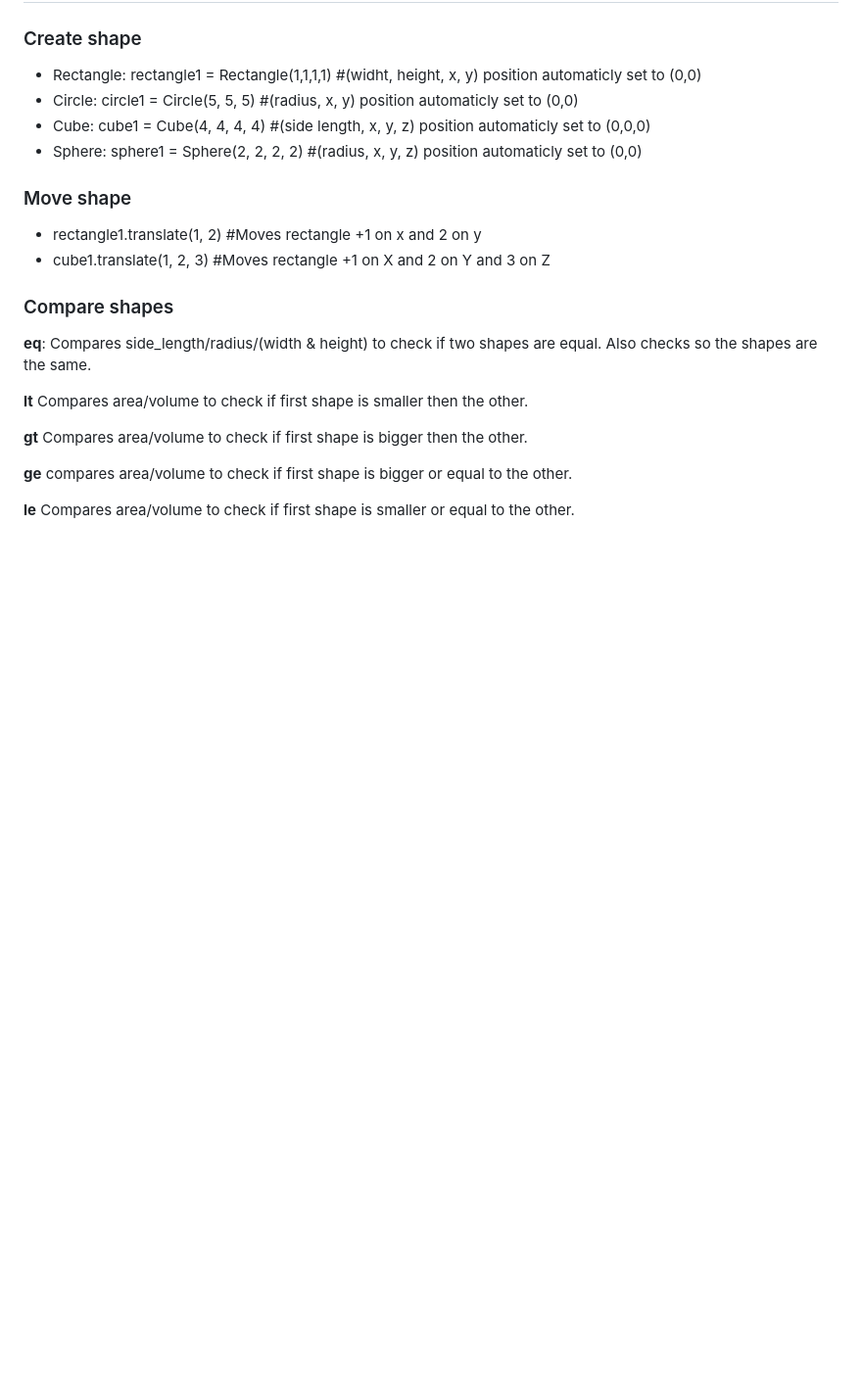
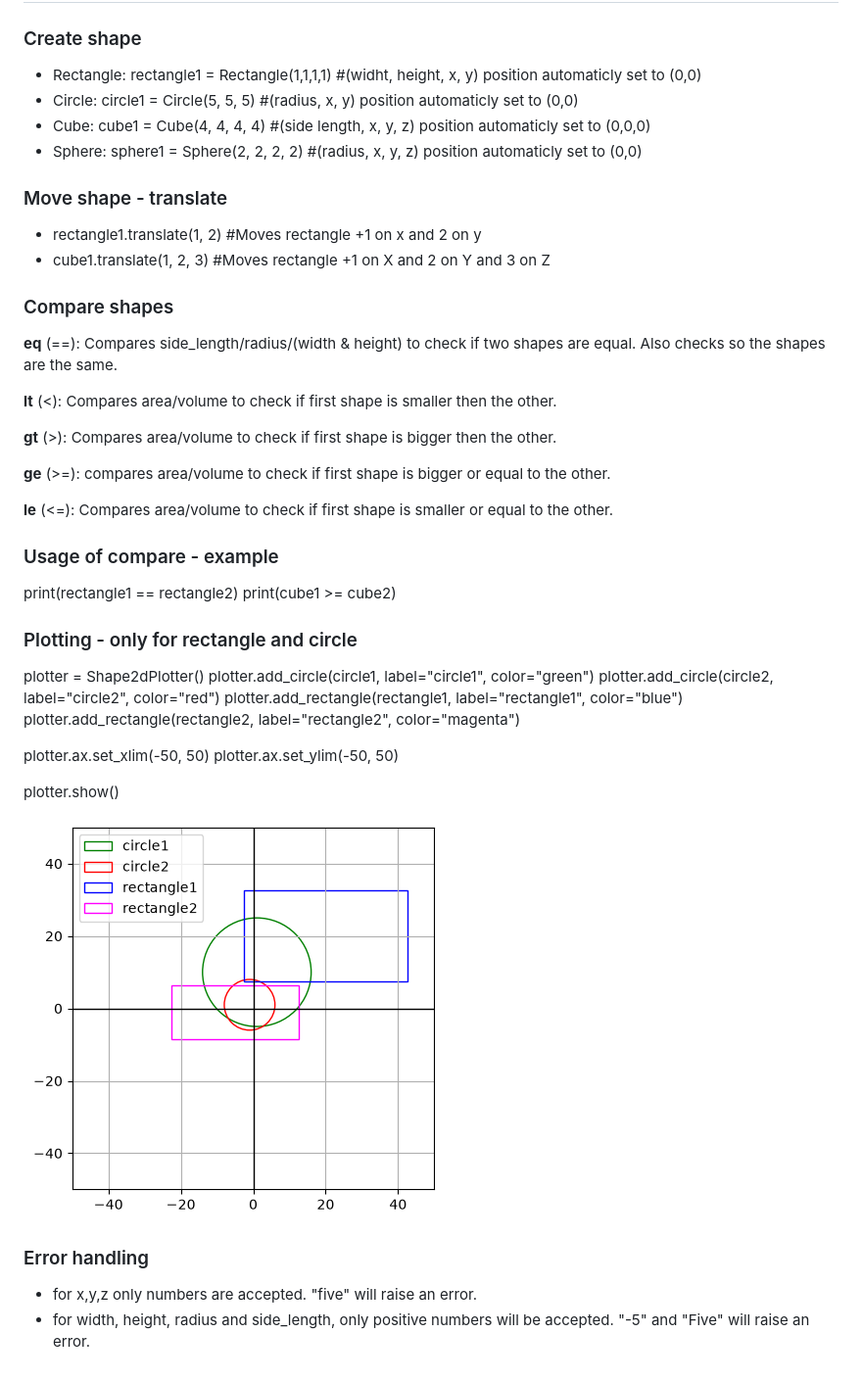
Before and after one commit to GustavArvidsson/Lab2_AIU26, a Markdown page: README.md, the part around the change. Shown at 98% size. GitHub-like rendering; pictures changed too: IMG.png (added); blank space fills up the shorter version.

```diff
--- a/README.md
+++ b/README.md
@@ -29,22 +29,44 @@ matplotlib
 - Sphere:
     sphere1 = Sphere(2, 2, 2, 2) #(radius, x, y, z) position automaticly set to (0,0)
 
-### Move shape
+### Move shape - translate
 - rectangle1.translate(1, 2) #Moves rectangle +1 on x and 2 on y
 - cube1.translate(1, 2, 3) #Moves rectangle +1 on X and 2 on Y and 3 on Z
 
 ### Compare shapes
-__eq__:
+__eq__ (==):
 Compares side_length/radius/(width & height) to check if two shapes are equal. Also checks so the shapes are the same.
 
-__lt__
+__lt__ (<):
 Compares area/volume to check if first shape is smaller then the other.
 
-__gt__
+__gt__ (>):
 Compares area/volume to check if first shape is bigger then the other.
 
-__ge__
+__ge__ (>=):
 compares area/volume to check if first shape is bigger or equal to the other.
 
-__le__
+__le__ (<=):
 Compares area/volume to check if first shape is smaller or equal to the other.
+### Usage of compare - example
+print(rectangle1 == rectangle2)
+print(cube1 >= cube2)
+
+### Plotting - only for rectangle and circle
+
+plotter = Shape2dPlotter()
+plotter.add_circle(circle1, label="circle1", color="green")
+plotter.add_circle(circle2, label="circle2", color="red")
+plotter.add_rectangle(rectangle1, label="rectangle1", color="blue")
+plotter.add_rectangle(rectangle2, label="rectangle2", color="magenta")
+
+plotter.ax.set_xlim(-50, 50)
+plotter.ax.set_ylim(-50, 50)
+
+plotter.show()
+
+![alt text](IMG.png)
+
+### Error handling
+- for x,y,z only numbers are accepted. "five" will raise an error.
+- for width, height, radius and side_length, only positive numbers will be accepted. "-5" and "Five" will raise an error.
```
Also changed, not shown: UML-chart.png (added), 8 other files.
